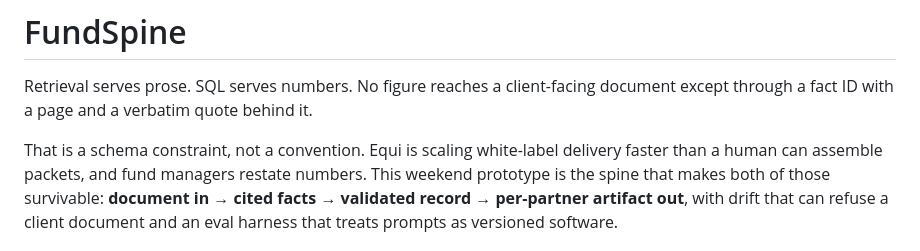
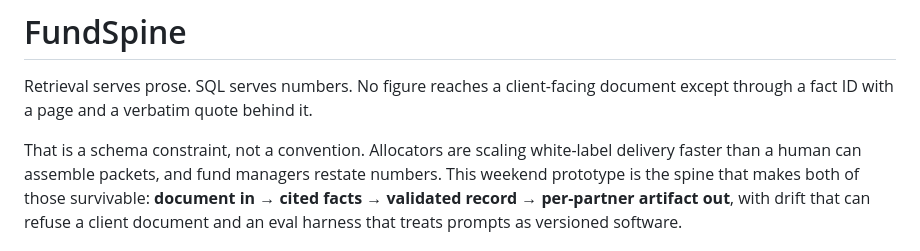
Before and after one commit to the-engrossed/fundspine-prototype, a Markdown page: README.md, the part around the change. Drawn GitHub-style.

Commit message:
docs: neutral README and architecture doc wording
Co-authored-by: Tanmai Reddy <the-engrossed@users.noreply.github.com>

```diff
--- a/README.md
+++ b/README.md
@@ -3,7 +3,7 @@
 Retrieval serves prose. SQL serves numbers. No figure reaches a client-facing
 document except through a fact ID with a page and a verbatim quote behind it.
 
-That is a schema constraint, not a convention. Equi is scaling white-label
+That is a schema constraint, not a convention. Allocators are scaling white-label
 delivery faster than a human can assemble packets, and fund managers restate
 numbers. This weekend prototype is the spine that makes both of those
 survivable: **document in → cited facts → validated record → per-partner
```
Also changed, not shown: docs_architecture_of_record.md (+6 -6 lines).
